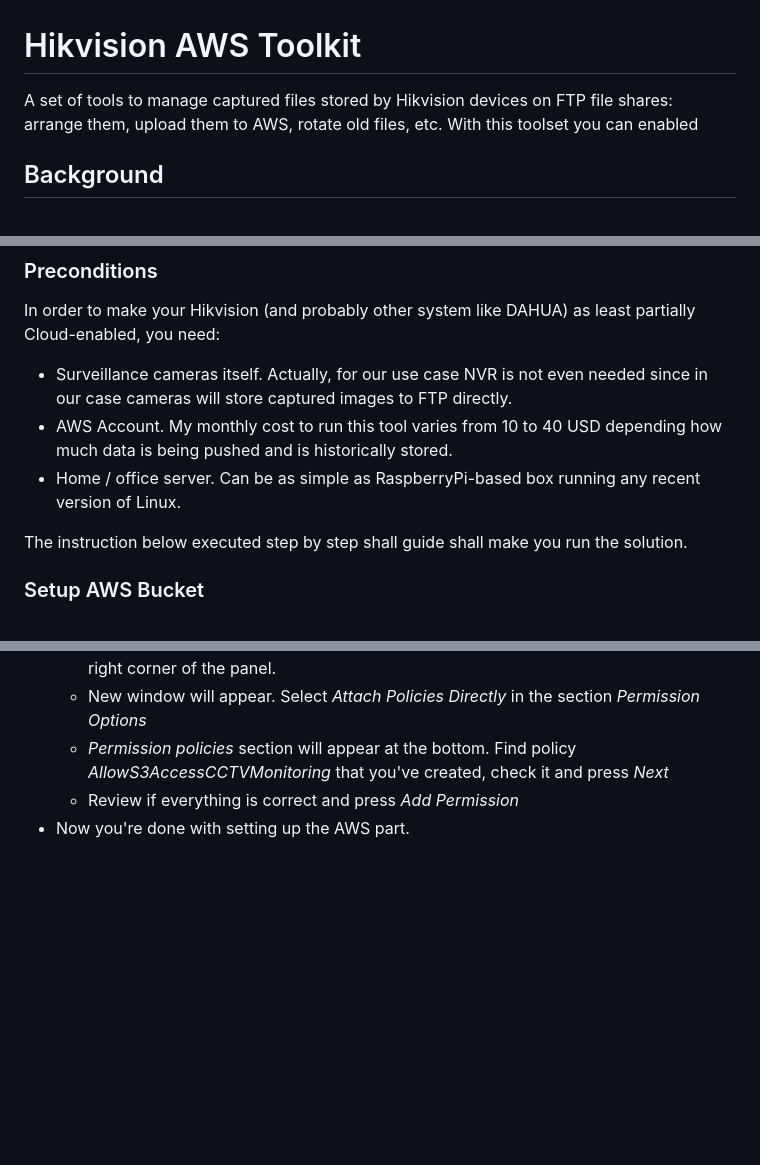
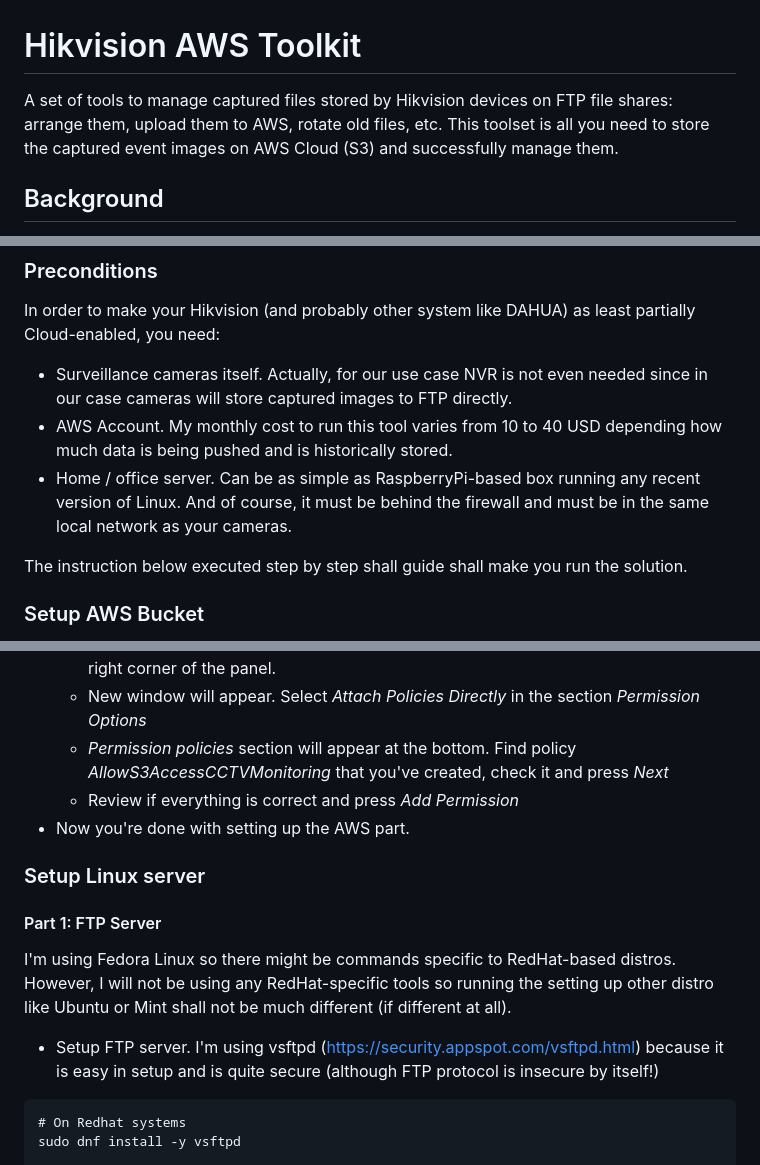
Before and after one commit to rpavlyuk/hikvision-aws-toolkit, a Markdown page: README.md, 3 parts joined by grey strips. Drawn GitHub-style; blank space fills up the shorter version.

Commit message:
DOC: Linux server setup added

````diff
--- a/README.md
+++ b/README.md
@@ -1,5 +1,5 @@
 # Hikvision AWS Toolkit
-A set of tools to manage captured files stored by Hikvision devices on FTP file shares: arrange them, upload them to AWS, rotate old files, etc. With this toolset you can enabled
+A set of tools to manage captured files stored by Hikvision devices on FTP file shares: arrange them, upload them to AWS, rotate old files, etc. This toolset is all you need to store the captured event images on AWS Cloud (S3) and successfully manage them.
 
 ## Background
 I own Hikvision video surveillance system (a dozen of IP cameras from different generations and the NVR) and I was looking on how to store in the cloud the screenshot images which are captured when the security event is triggered. For example, you can set up a *Line Crossing Detection* event detection either on camera or the NVR, and once it happens (means something/-body is crossing that virtual line) device is taking a couple screenshots which are then stored ether on local storage (e.g., SD Card or HDD) or remote (e.g., FTP, SMB or similar). Problem is that when you have an intrusion into your home or office, intruder can also steal or destroy the reconding device, either NVR and/or your home server, making the whole idea of recording pointless. Thus, I came to an idea that I have to store captured surveillance events data somewhere outside my home and office.
@@ -23,7 +23,7 @@ The concept is the following: IP cameras send media information (typically, scre
 In order to make your Hikvision (and probably other system like DAHUA) as least partially Cloud-enabled, you need:
 * Surveillance cameras itself. Actually, for our use case NVR is not even needed since in our case cameras will store captured images to FTP directly.
 * AWS Account. My monthly cost to run this tool varies from 10 to 40 USD depending how much data is being pushed and is historically stored.
-* Home / office server. Can be as simple as RaspberryPi-based box running any recent version of Linux.
+* Home / office server. Can be as simple as RaspberryPi-based box running any recent version of Linux. And of course, it must be behind the firewall and must be in the same local network as your cameras.
 
 The instruction below executed step by step shall guide shall make you run the solution.
 
@@ -83,4 +83,11 @@ The instruction below executed step by step shall guide shall make you run the s
   * Review if everything is correct and press *Add Permission*
 * Now you're done with setting up the AWS part.
 
+### Setup Linux server
+#### Part 1: FTP Server
+I'm using Fedora Linux so there might be commands specific to RedHat-based distros. However, I will not be using any RedHat-specific tools so running the setting up other distro like Ubuntu or Mint shall not be much different (if different at all).
+* Setup FTP server. I'm using vsftpd (https://security.appspot.com/vsftpd.html) because it is easy in setup and is quite secure (although FTP protocol is insecure by itself!)
+```
+# On Redhat systems
+sudo dnf install -y vsftpd
 
````
Also changed, not shown: other parts of README.md (+58 -1 lines).
